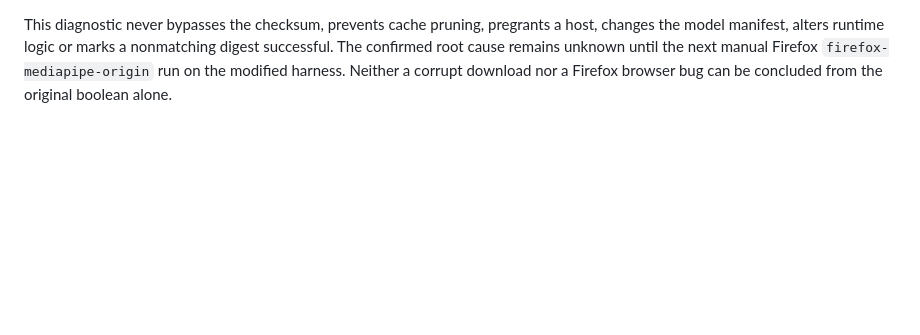
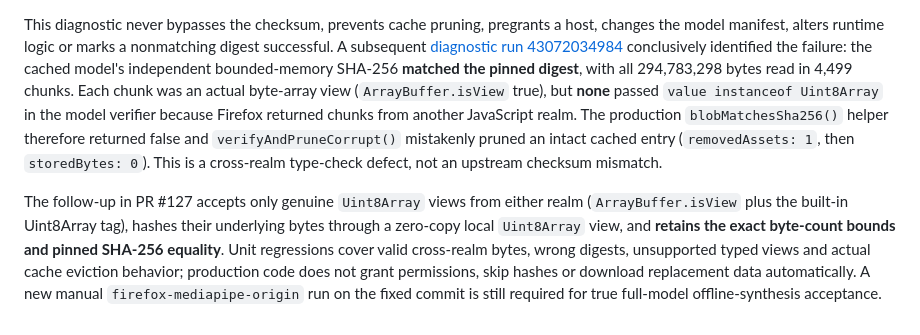
Before and after one commit to Fooftilly/kokoro-extension, a Markdown page: docs/on-device-browser-validation.md, the part around the change. Drawn GitHub-style; blank space fills up the shorter version.

Commit message:
docs(models): record verified Firefox cross-realm SHA false rejection and fix

```diff
--- a/docs/on-device-browser-validation.md
+++ b/docs/on-device-browser-validation.md
@@ -678,7 +678,6 @@ after that call in the failure artifact as structured JSON.
 
 This diagnostic never bypasses the checksum, prevents cache pruning,
 pregrants a host, changes the model manifest, alters runtime logic or
-marks a nonmatching digest successful. The confirmed root cause remains
-unknown until the next manual Firefox `firefox-mediapipe-origin`
-run on the modified harness. Neither a corrupt download nor a Firefox
-browser bug can be concluded from the original boolean alone.
+marks a nonmatching digest successful. A subsequent [diagnostic run 43072034984](https://github.com/Fooftilly/kokoro-extension/actions/runs/43072034984) conclusively identified the failure: the cached model's independent bounded-memory SHA-256 **matched the pinned digest**, with all 294,783,298 bytes read in 4,499 chunks. Each chunk was an actual byte-array view (`ArrayBuffer.isView` true), but **none** passed `value instanceof Uint8Array` in the model verifier because Firefox returned chunks from another JavaScript realm. The production `blobMatchesSha256()` helper therefore returned false and `verifyAndPruneCorrupt()` mistakenly pruned an intact cached entry (`removedAssets: 1`, then `storedBytes: 0`). This is a cross-realm type-check defect, not an upstream checksum mismatch.
+
+The follow-up in PR #127 accepts only genuine `Uint8Array` views from either realm (`ArrayBuffer.isView` plus the built-in Uint8Array tag), hashes their underlying bytes through a zero-copy local `Uint8Array` view, and **retains the exact byte-count bounds and pinned SHA-256 equality**. Unit regressions cover valid cross-realm bytes, wrong digests, unsupported typed views and actual cache eviction behavior; production code does not grant permissions, skip hashes or download replacement data automatically. A new manual `firefox-mediapipe-origin` run on the fixed commit is still required for true full-model offline-synthesis acceptance.
```
